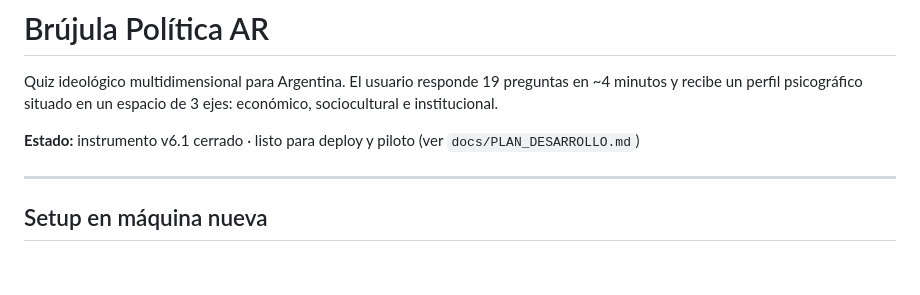
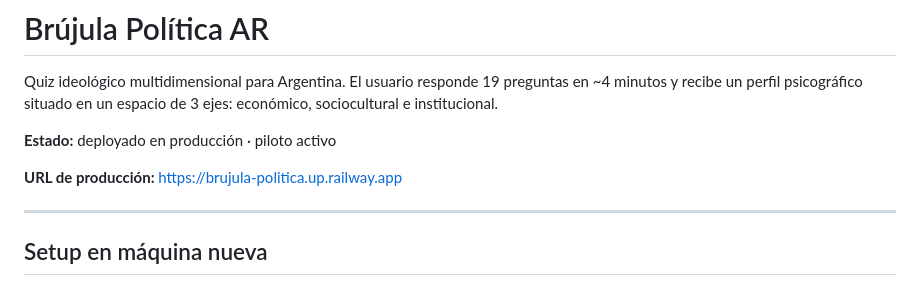
Before and after one commit to marianolaxague-crypto/quizar, a Markdown page: README.md, the part around the change. Rendered like a GitHub page.

Commit message:
docs: URL de produccion Railway

```diff
--- a/README.md
+++ b/README.md
@@ -2,7 +2,9 @@
 
 Quiz ideológico multidimensional para Argentina. El usuario responde 19 preguntas en ~4 minutos y recibe un perfil psicográfico situado en un espacio de 3 ejes: económico, sociocultural e institucional.
 
-**Estado:** instrumento v6.1 cerrado · listo para deploy y piloto (ver `docs/PLAN_DESARROLLO.md`)
+**Estado:** deployado en producción · piloto activo
+
+**URL de producción:** https://brujula-politica.up.railway.app
 
 ---
 
```
